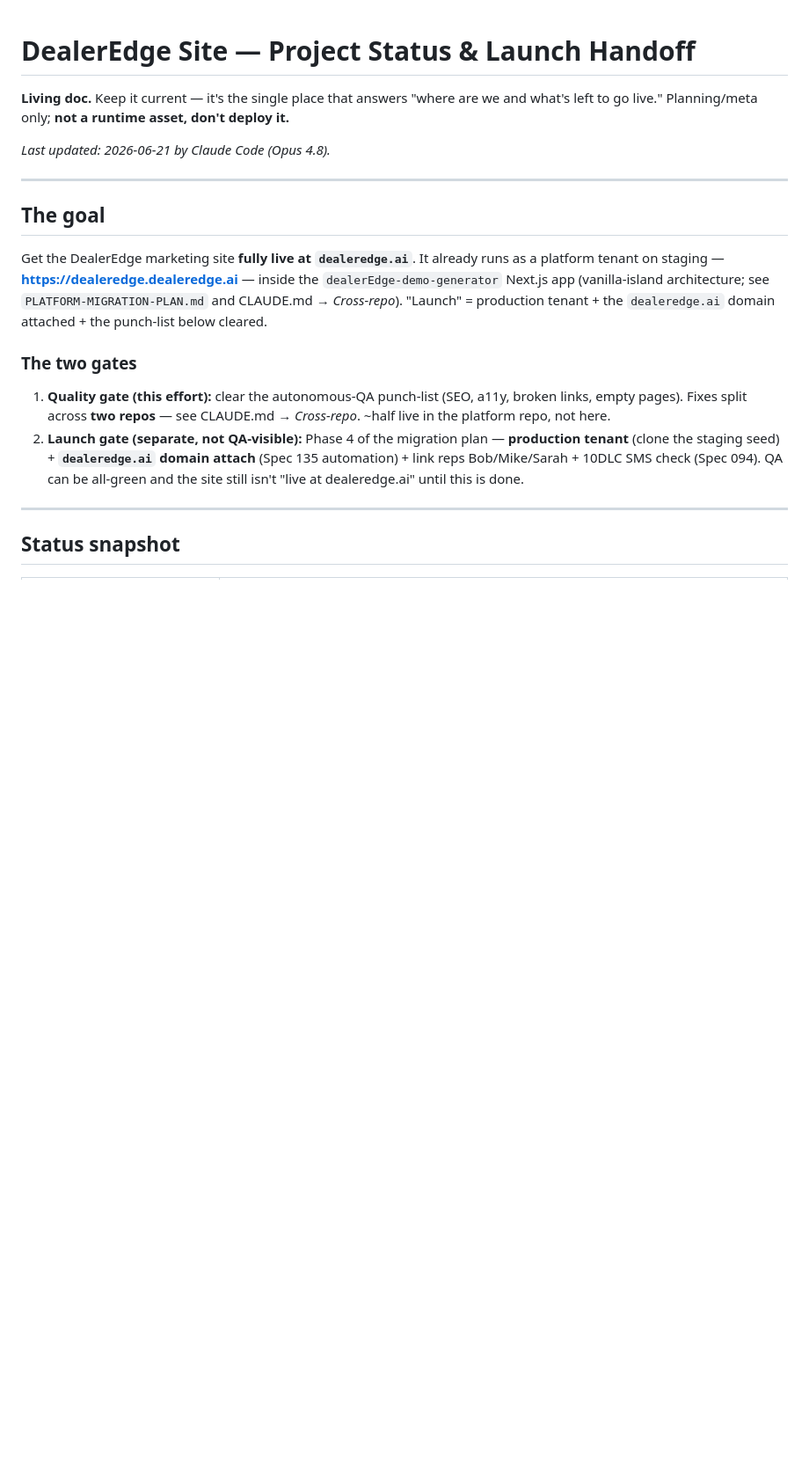
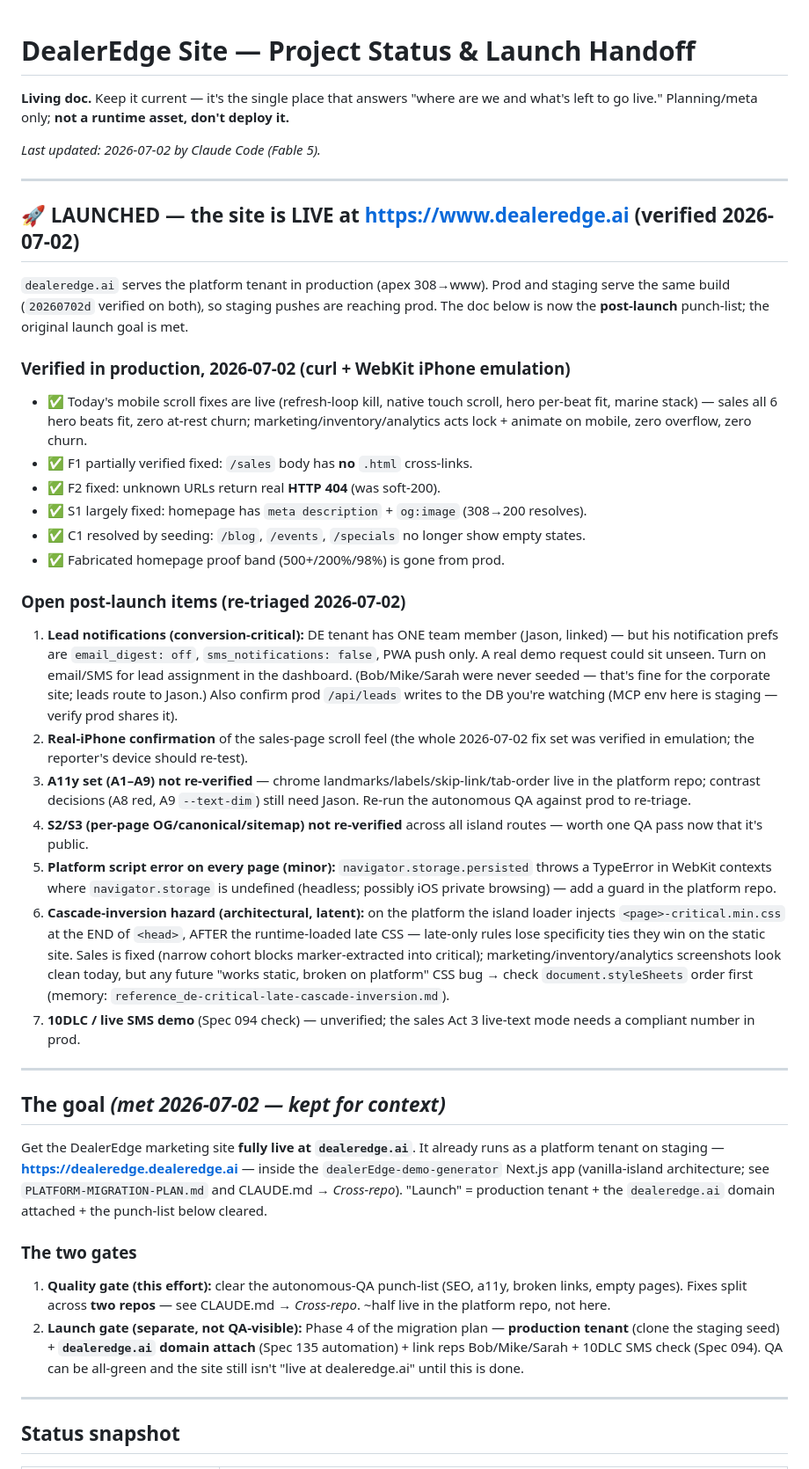
Before and after one commit to evanbfraser/dealer-edge, a Markdown page: PROJECT-STATUS.md, the part around one of its changes. Shown at 88% size. GitHub-like rendering; blank space fills up the shorter version.

Commit message:
PROJECT-STATUS: mark site LAUNCHED at dealeredge.ai; re-triage punch-list against prod (2026-07-02)

```diff
--- a/PROJECT-STATUS.md
+++ b/PROJECT-STATUS.md
@@ -2,11 +2,36 @@
 
 **Living doc.** Keep it current — it's the single place that answers "where are we and what's left to go live." Planning/meta only; **not a runtime asset, don't deploy it.**
 
-_Last updated: 2026-06-21 by Claude Code (Opus 4.8)._
+_Last updated: 2026-07-02 by Claude Code (Fable 5)._
 
 ---
 
-## The goal
+## 🚀 LAUNCHED — the site is LIVE at https://www.dealeredge.ai (verified 2026-07-02)
+
+`dealeredge.ai` serves the platform tenant in production (apex 308→www). Prod and staging serve the same build (`20260702d` verified on both), so staging pushes are reaching prod. The doc below is now the **post-launch** punch-list; the original launch goal is met.
+
+### Verified in production, 2026-07-02 (curl + WebKit iPhone emulation)
+
+- ✅ Today's mobile scroll fixes are live (refresh-loop kill, native touch scroll, hero per-beat fit, marine stack) — sales all 6 hero beats fit, zero at-rest churn; marketing/inventory/analytics acts lock + animate on mobile, zero overflow, zero churn.
+- ✅ F1 partially verified fixed: `/sales` body has **no** `.html` cross-links.
+- ✅ F2 fixed: unknown URLs return real **HTTP 404** (was soft-200).
+- ✅ S1 largely fixed: homepage has `meta description` + `og:image` (308→200 resolves).
+- ✅ C1 resolved by seeding: `/blog`, `/events`, `/specials` no longer show empty states.
+- ✅ Fabricated homepage proof band (500+/200%/98%) is gone from prod.
+
+### Open post-launch items (re-triaged 2026-07-02)
+
+1. **Lead notifications (conversion-critical):** DE tenant has ONE team member (Jason, linked) — but his notification prefs are `email_digest: off`, `sms_notifications: false`, PWA push only. A real demo request could sit unseen. Turn on email/SMS for lead assignment in the dashboard. (Bob/Mike/Sarah were never seeded — that's fine for the corporate site; leads route to Jason.) Also confirm prod `/api/leads` writes to the DB you're watching (MCP env here is staging — verify prod shares it).
+2. **Real-iPhone confirmation** of the sales-page scroll feel (the whole 2026-07-02 fix set was verified in emulation; the reporter's device should re-test).
+3. **A11y set (A1–A9) not re-verified** — chrome landmarks/labels/skip-link/tab-order live in the platform repo; contrast decisions (A8 red, A9 `--text-dim`) still need Jason. Re-run the autonomous QA against prod to re-triage.
+4. **S2/S3 (per-page OG/canonical/sitemap) not re-verified** across all island routes — worth one QA pass now that it's public.
+5. **Platform script error on every page (minor):** `navigator.storage.persisted` throws a TypeError in WebKit contexts where `navigator.storage` is undefined (headless; possibly iOS private browsing) — add a guard in the platform repo.
+6. **Cascade-inversion hazard (architectural, latent):** on the platform the island loader injects `<page>-critical.min.css` at the END of `<head>`, AFTER the runtime-loaded late CSS — late-only rules lose specificity ties they win on the static site. Sales is fixed (narrow cohort blocks marker-extracted into critical); marketing/inventory/analytics screenshots look clean today, but any future "works static, broken on platform" CSS bug → check `document.styleSheets` order first (memory: `reference_de-critical-late-cascade-inversion.md`).
+7. **10DLC / live SMS demo** (Spec 094 check) — unverified; the sales Act 3 live-text mode needs a compliant number in prod.
+
+---
+
+## The goal *(met 2026-07-02 — kept for context)*
 
 Get the DealerEdge marketing site **fully live at `dealeredge.ai`**. It already runs as a platform tenant on staging — **https://dealeredge.dealeredge.ai** — inside the `dealerEdge-demo-generator` Next.js app (vanilla-island architecture; see `PLATFORM-MIGRATION-PLAN.md` and CLAUDE.md → *Cross-repo*). "Launch" = production tenant + the `dealeredge.ai` domain attached + the punch-list below cleared.
 
```
Also changed, not shown: other parts of PROJECT-STATUS.md (+1 -0 lines).
